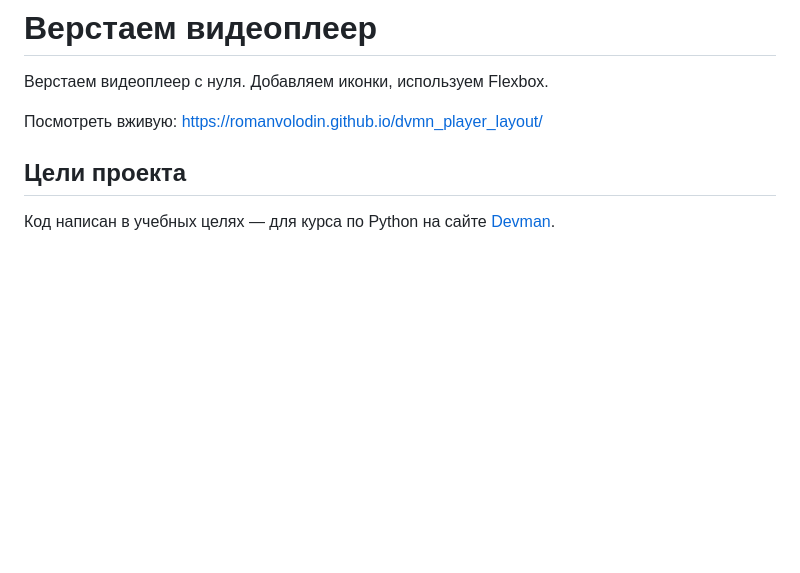
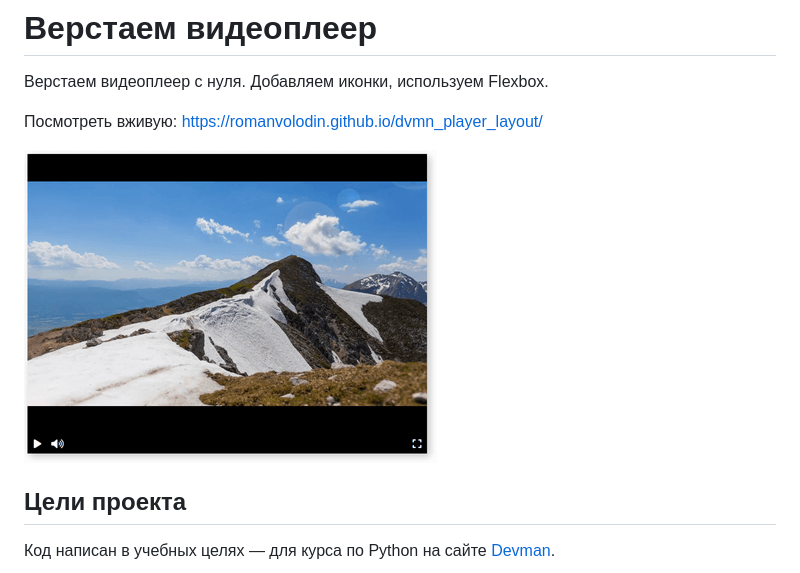
Before and after one commit to romanvolodin/dvmn_player_layout, a Markdown page: README.md, the part around the change. Rendered like a GitHub page; pictures changed too: screenshots/video_player_screenshot.png (added); blank space fills up the shorter version.

Commit message:
Add screenshot to README

```diff
--- a/README.md
+++ b/README.md
@@ -4,6 +4,8 @@
 
 Посмотреть вживую: <https://romanvolodin.github.io/dvmn_player_layout/>
 
+![Скриншот видеоплеера](./screenshots/video_player_screenshot.png)
+
 ## Цели проекта
 
 Код написан в учебных целях — для курса по Python на сайте [Devman](https://dvmn.org/modules/django-layout/).
```
